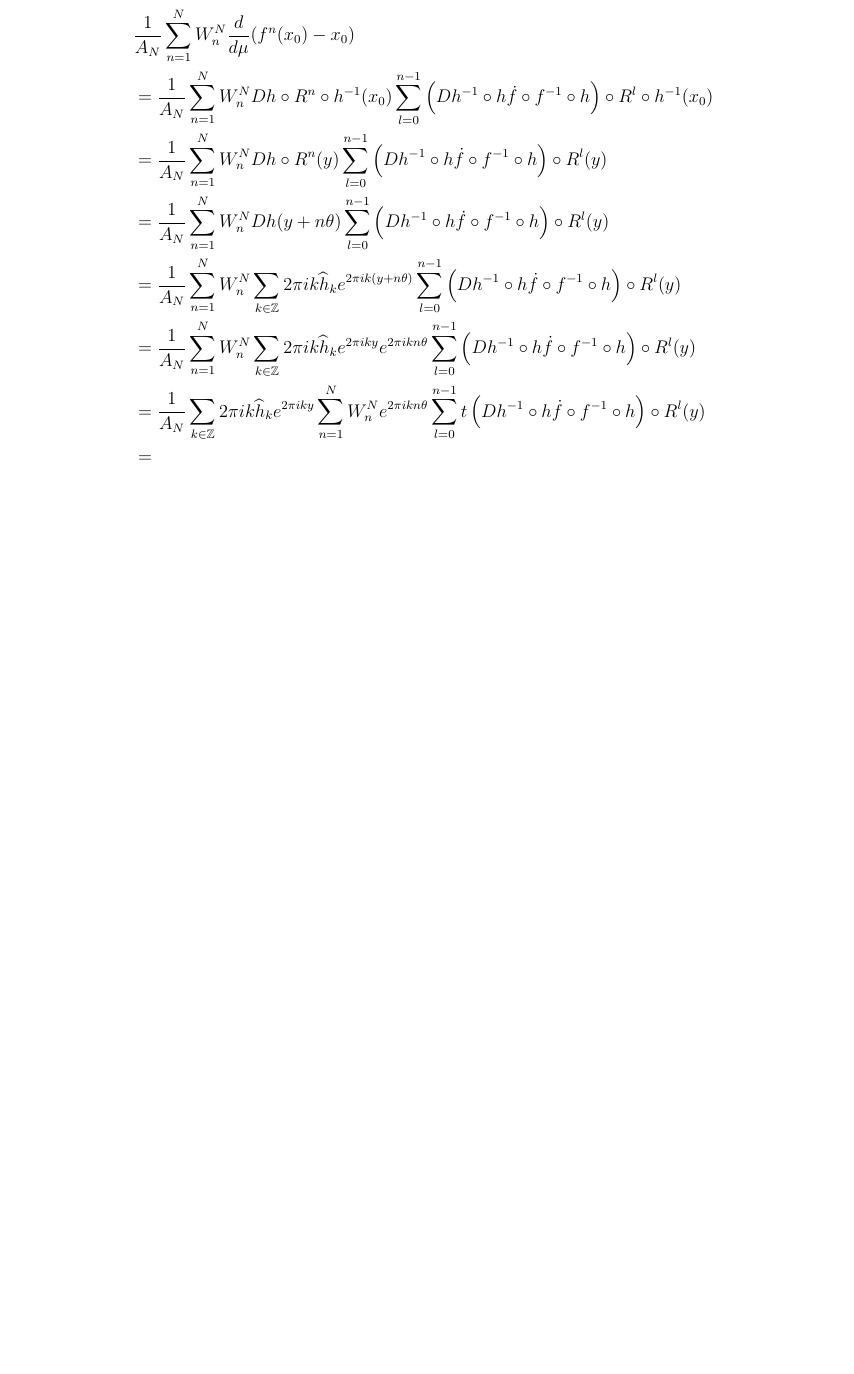
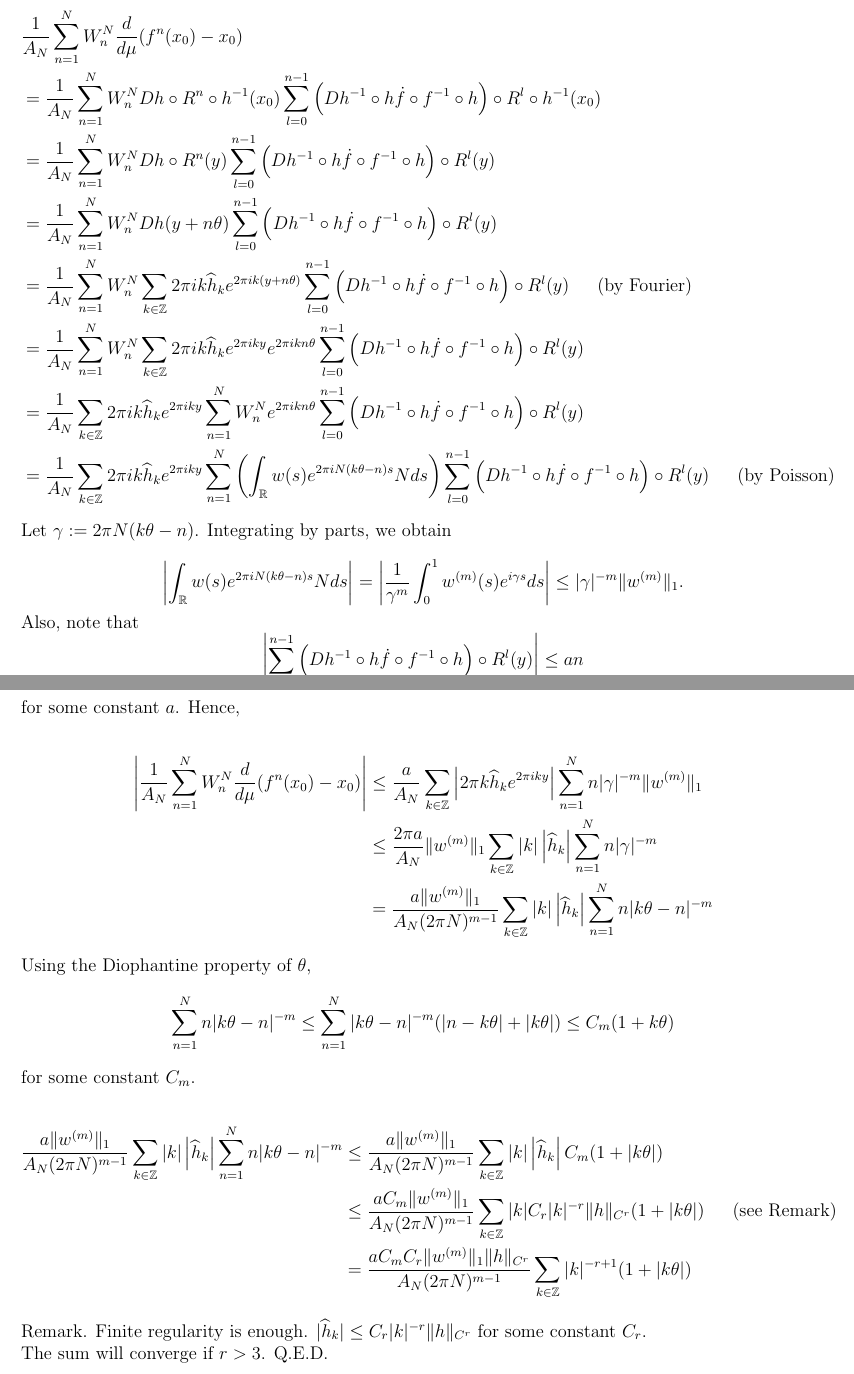
Before and after one commit to jieun-seong/Deriv, a LaTeX document (Deriv_LSV.tex): part of page 2 of 2 before the commit and two parts of pages 2 and 3 of 3 after it, the two joined at a grey line, cut so that both start at the same text, the shorter picture padded with empty space. Compiled offline with pdfLaTeX.

Commit message:
Completed the proof for the derivative of LSV; Tailored deriv_DSY

```diff
--- a/Deriv_LSV.tex
+++ b/Deriv_LSV.tex
@@ -10,7 +10,7 @@
 \newtheorem{lemma}[theorem]{Lemma}
 \setlength\parindent{0pt}
 \usepackage{geometry}
-\geometry{legalpaper, margin=1in}
+\geometry{legalpaper, margin=0.6in}
 \title{Derivative of Luque-Seara-Villanueva Method}
 \author{Jieun Seong}
 \date{Last edited on \today}
@@ -80,10 +82,36 @@ Now, let's take the derivative of the operator. Let $p$ be a fixed finite number
 & = \frac{1}{A_N} \sum_{n=1}^{N} W_n^N Dh \circ R^n \circ h^{-1} (x_0) \sum_{l=0}^{n-1} \left(Dh^{-1}\circ h \Dot{f}\circ f^{-1}\circ h \right) \circ R^l \circ h^{-1}(x_0) \\
 & = \frac{1}{A_N} \sum_{n=1}^{N} W_n^N Dh \circ R^n (y) \sum_{l=0}^{n-1} \left(Dh^{-1}\circ h \Dot{f}\circ f^{-1}\circ h \right) \circ R^l (y) \\
 & = \frac{1}{A_N} \sum_{n=1}^{N} W_n^N  Dh (y+n\theta) \sum_{l=0}^{n-1} \left(Dh^{-1}\circ h \Dot{f}\circ f^{-1}\circ h \right) \circ R^l (y)\\
-& = \frac{1}{A_N} \sum_{n=1}^{N} W_n^N \sum_{k\in\Z} 2\pi i k \hk e^{2 \pi i k (y+n\theta)} \sum_{l=0}^{n-1} \left( Dh^{-1}\circ h \Dot{f}\circ f^{-1}\circ h \right) \circ R^l (y)\\
+& = \frac{1}{A_N} \sum_{n=1}^{N} W_n^N \sum_{k\in\Z} 2\pi i k \hk e^{2 \pi i k (y+n\theta)} \sum_{l=0}^{n-1} \left( Dh^{-1}\circ h \Dot{f}\circ f^{-1}\circ h \right) \circ R^l (y) \text{\hspace{0.2in} (by Fourier) } \\
 & = \frac{1}{A_N} \sum_{n=1}^{N} W_n^N \sum_{k\in\Z} 2\pi i k \hk e^{2 \pi i k y} e^{2 \pi i k n\theta} \sum_{l=0}^{n-1} \left( Dh^{-1}\circ h \Dot{f}\circ f^{-1}\circ h \right) \circ R^l (y) \\
-& = \frac{1}{A_N} \sum_{k\in\Z} 2\pi i k \hk e^{2 \pi i k y} \sum_{n=1}^{N} W_n^N e^{2 \pi i k n\theta} \sum_{l=0}^{n-1} t\left( Dh^{-1}\circ h \Dot{f}\circ f^{-1}\circ h \right) \circ R^l (y) \\
-& =
+& = \frac{1}{A_N} \sum_{k\in\Z} 2\pi i k \hk e^{2 \pi i k y} \sum_{n=1}^{N} W_n^N e^{2 \pi i k n\theta} \sum_{l=0}^{n-1} \left( Dh^{-1}\circ h \Dot{f}\circ f^{-1}\circ h \right) \circ R^l (y) \\
+& = \frac{1}{A_N} \sum_{k\in\Z} 2\pi i k \hk e^{2 \pi i k y} \sum_{n=1}^{N} \left(\int_\R w(s)e^{2\pi i N (k\theta-n) s} N ds \right) \sum_{l=0}^{n-1} \left( Dh^{-1}\circ h \Dot{f}\circ f^{-1}\circ h \right) \circ R^l (y) \text{\hspace{0.2in} (by Poisson)}
 \end{split}\end{equation*}
 
+Let $\gamma := 2\pi N(k\theta-n)$. Integrating by parts, we obtain
+
+$$\left| \int_\R w(s)e^{2\pi i N (k\theta-n) s} N ds \right| = \left| \frac{1}{\gamma^m} \int_0^1 w^{(m)}(s) e^{i\gamma s}ds \right| \leq |\gamma|^{-m} \|w^{(m)}\|_1.$$
+
+Also, note that $$\left| \sum_{l=0}^{n-1} \left( Dh^{-1}\circ h \Dot{f}\circ f^{-1}\circ h \right) \circ R^l (y) \right| \leq an$$ for some constant $a$. Hence,
+
+\begin{equation*}\begin{split}
+\left| \frac{1}{A_N} \sum_{n=1}^{N} W_n^N \frac{d}{d\mu} (f^n(x_0)-x_0) \right|
+& \leq \frac{a}{A_N} \sum_{k\in\Z} \left| 2\pi k \hk e^{2 \pi i k y} \right| \sum_{n=1}^{N} n |\gamma|^{-m} \|w^{(m)}\|_1 \\
+& \leq \frac{2\pi a}{A_N} \|w^{(m)}\|_1 \sum_{k\in\Z} |k| \left| \hk \right| \sum_{n=1}^{N} n |\gamma|^{-m} \\
+& = \frac{a\|w^{(m)}\|_1}{A_N (2\pi N)^{m-1}} \sum_{k\in\Z} |k| \left| \hk \right| \sum_{n=1}^{N} n |k\theta-n|^{-m}
+\end{split}\end{equation*}
+
+Using the Diophantine property of $\theta$, $$\sum_{n=1}^{N} n |k\theta-n|^{-m} \leq \sum_{n=1}^{N} |k\theta-n|^{-m} (|n-k\theta|+|k\theta|) \leq C_m (1+k\theta)$$ for some constant $C_m$.
+
+\begin{equation*}\begin{split}
+\frac{a\|w^{(m)}\|_1}{A_N (2\pi N)^{m-1}} \sum_{k\in\Z} |k| \left| \hk \right| \sum_{n=1}^{N} n |k\theta-n|^{-m}
+& \leq \frac{a\|w^{(m)}\|_1}{A_N (2\pi N)^{m-1}} \sum_{k\in\Z} |k| \left| \hk \right| C_m(1+|k\theta|)\\
+& \leq \frac{aC_m\|w^{(m)}\|_1}{A_N (2\pi N)^{m-1}} \sum_{k\in\Z} |k| C_r |k|^{-r}\|h\|_{C^r} (1+|k\theta|) \text{\hspace{0.2in} (see Remark)}\\
+& = \frac{a C_m C_r\|w^{(m)}\|_1\|h\|_{C^r}}{A_N (2\pi N)^{m-1}} \sum_{k\in\Z} |k|^{-r+1} (1+|k\theta|)
+\end{split}\end{equation*}
+
+Remark. Finite regularity is enough. $|\hk|\leq C_r |k|^{-r}\|h\|_{C^r}$ for some constant $C_r$.
+
+The sum will converge if $r>3$. Q.E.D.
+
 \end{document}
```
Also changed, not shown: Deriv_DSY.tex (+9 -5 lines), Deriv_LSV.tex (8 more changed lines).
